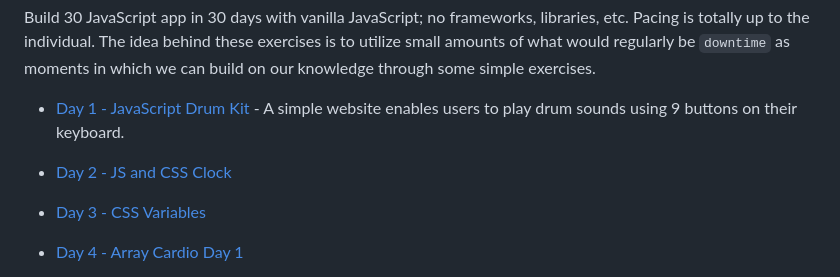
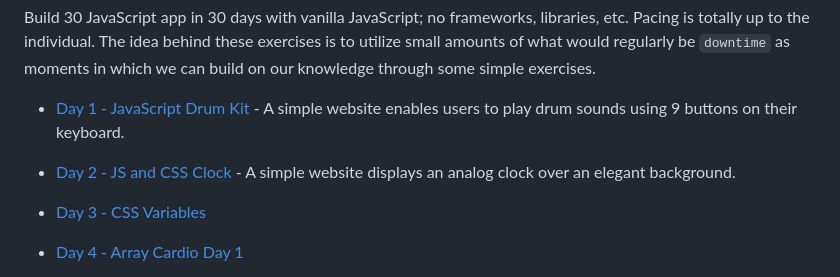
Before and after one commit to SharifCoding/30-days-javascript, a Markdown page: README.md, the part around the change. GitHub-like rendering.

Commit message:
day 2 css clock challenge

```diff
--- a/README.md
+++ b/README.md
@@ -7,8 +7,7 @@
 Build 30 JavaScript app in 30 days with vanilla JavaScript; no frameworks, libraries, etc. Pacing is totally up to the individual. The idea behind these exercises is to utilize small amounts of what would regularly be `downtime` as moments in which we can build on our knowledge through some simple exercises.
 
 - [Day 1 - JavaScript Drum Kit](./day_01/README.md) - A simple website enables users to play drum sounds using 9 buttons on their keyboard.
-- [Day 2 - JS and CSS Clock](./day_02/README.md)
-
+- [Day 2 - JS and CSS Clock](./day_02/README.md) - A simple website displays an analog clock over an elegant background.
 - [Day 3 - CSS Variables](./day_03/README.md)
 
 - [Day 4 - Array Cardio Day 1](./day_04/README.md)
```
Also changed, not shown: day_01/README.md (+8 -7 lines), day_02/README.md (added, +90 -0 lines), day_02/day02CSSClock.png (added), 4 other files.
